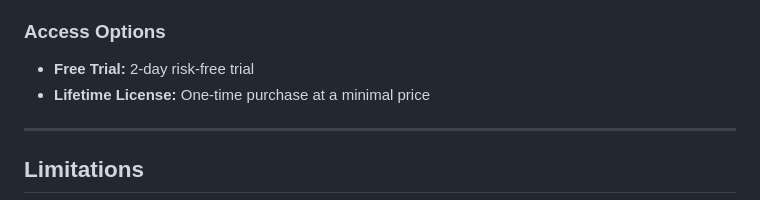
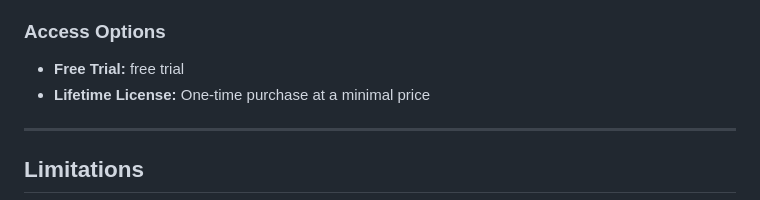
Before and after one commit to Sou6900/suger-devtool, a Markdown page: README.md, the part around the change. GitHub-like rendering.

```diff
--- a/README.md
+++ b/README.md
@@ -189,7 +189,7 @@ Open any website and run the saved bookmark.
 
 ### Access Options
 
-* **Free Trial:** 2-day risk-free trial
+* **Free Trial:** free trial
 * **Lifetime License:** One-time purchase at a minimal price
 
 ---
```
